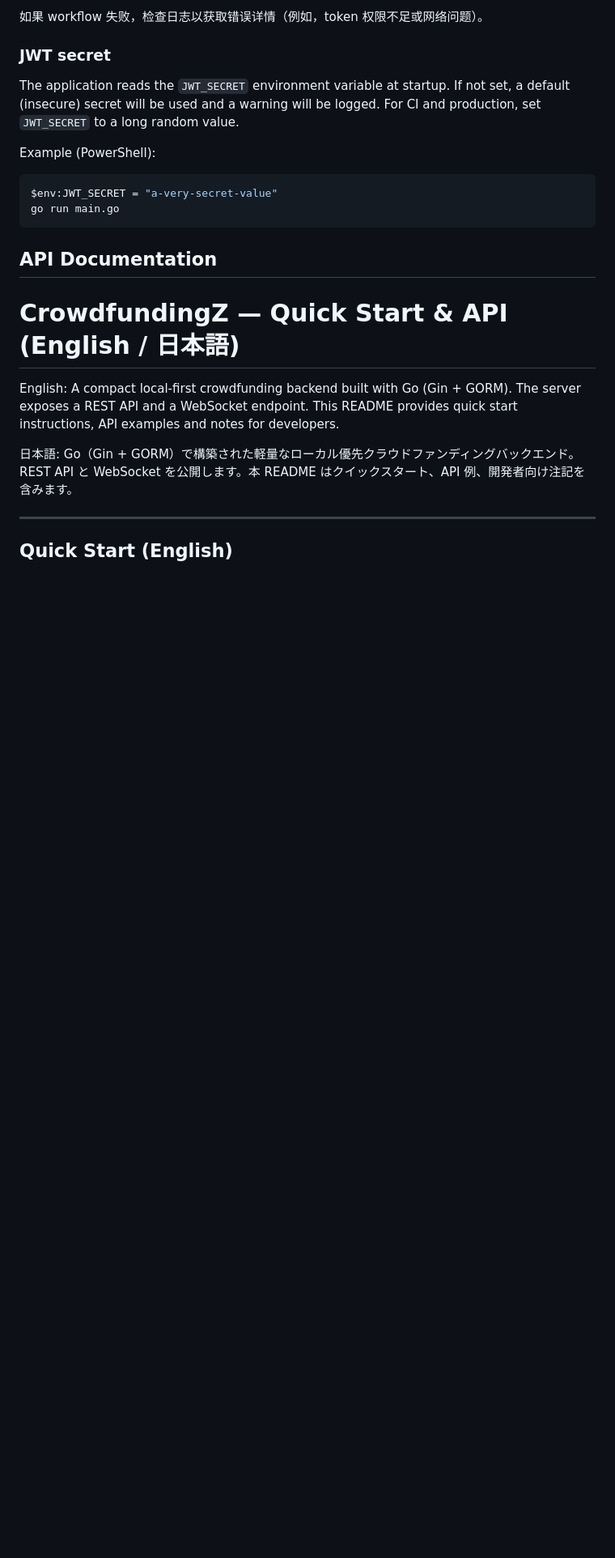
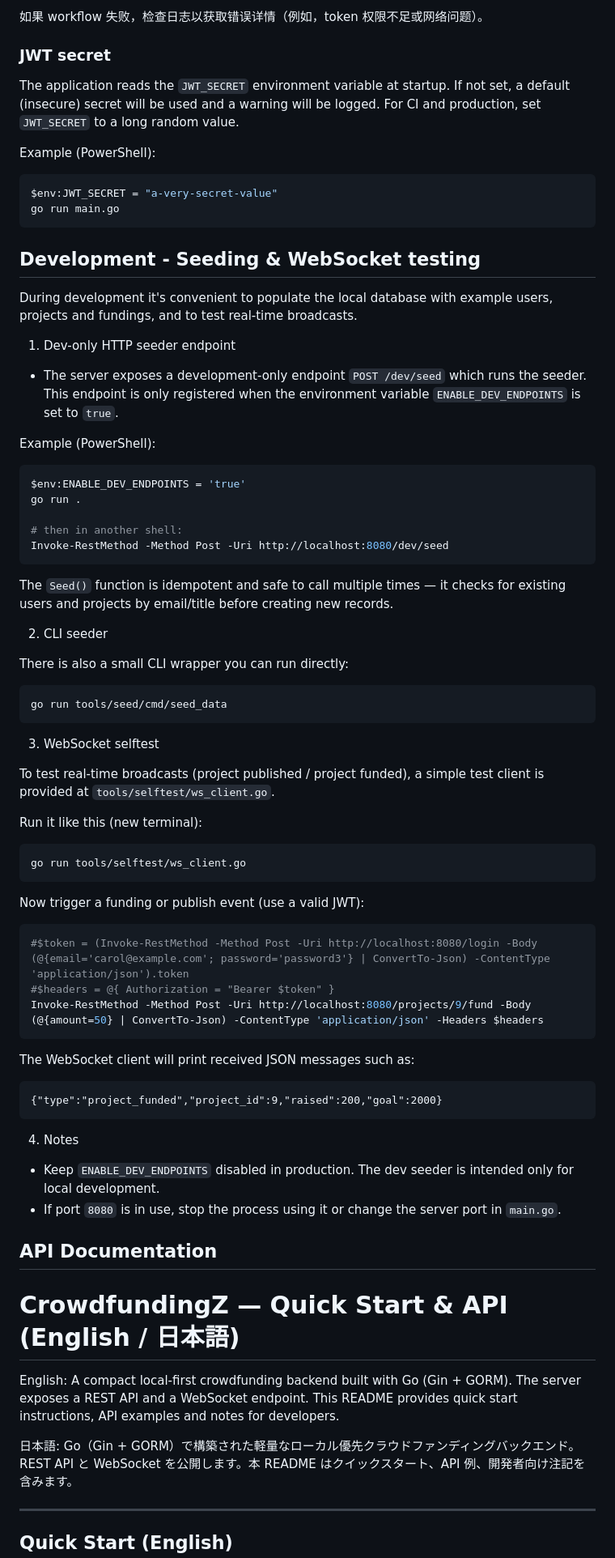
Before and after one commit to hrbzhq/crowdfunding_z, a Markdown page: README.md, the part around the change. Shown at 81% size. Rendered like a GitHub page; blank space fills up the shorter version.

Commit message:
docs(dev): add seeding & websocket testing instructions

````diff
--- a/README.md
+++ b/README.md
@@ -215,6 +215,63 @@ $env:JWT_SECRET = "a-very-secret-value"
 go run main.go
 ```
 
+## Development - Seeding & WebSocket testing
+
+During development it's convenient to populate the local database with example users, projects and fundings, and to test real-time broadcasts.
+
+1) Dev-only HTTP seeder endpoint
+
+- The server exposes a development-only endpoint `POST /dev/seed` which runs the seeder. This endpoint is only registered when the environment variable `ENABLE_DEV_ENDPOINTS` is set to `true`.
+
+Example (PowerShell):
+
+```powershell
+$env:ENABLE_DEV_ENDPOINTS = 'true'
+go run .
+
+# then in another shell:
+Invoke-RestMethod -Method Post -Uri http://localhost:8080/dev/seed
+```
+
+The `Seed()` function is idempotent and safe to call multiple times — it checks for existing users and projects by email/title before creating new records.
+
+2) CLI seeder
+
+There is also a small CLI wrapper you can run directly:
+
+```powershell
+go run tools/seed/cmd/seed_data
+```
+
+3) WebSocket selftest
+
+To test real-time broadcasts (project published / project funded), a simple test client is provided at `tools/selftest/ws_client.go`.
+
+Run it like this (new terminal):
+
+```powershell
+go run tools/selftest/ws_client.go
+```
+
+Now trigger a funding or publish event (use a valid JWT):
+
+```powershell
+#$token = (Invoke-RestMethod -Method Post -Uri http://localhost:8080/login -Body (@{email='carol@example.com'; password='password3'} | ConvertTo-Json) -ContentType 'application/json').token
+#$headers = @{ Authorization = "Bearer $token" }
+Invoke-RestMethod -Method Post -Uri http://localhost:8080/projects/9/fund -Body (@{amount=50} | ConvertTo-Json) -ContentType 'application/json' -Headers $headers
+```
+
+The WebSocket client will print received JSON messages such as:
+
+```
+{"type":"project_funded","project_id":9,"raised":200,"goal":2000}
+```
+
+4) Notes
+
+- Keep `ENABLE_DEV_ENDPOINTS` disabled in production. The dev seeder is intended only for local development.
+- If port `8080` is in use, stop the process using it or change the server port in `main.go`.
+
 ## API Documentation
 # CrowdfundingZ — Quick Start & API (English / 日本語)
 
````
